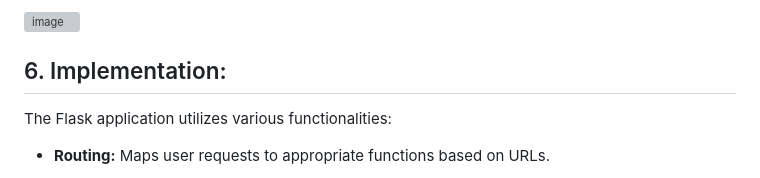
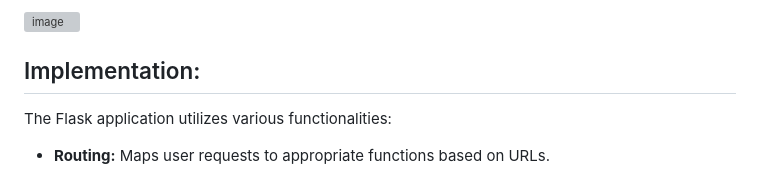
Before and after one commit to pradeepnadaraj/shopassist, a Markdown page: readme.md, the part around the change. Rendered like a GitHub page; grey boxes are pictures that could not be loaded.

```diff
--- a/readme.md
+++ b/readme.md
@@ -26,7 +26,7 @@ ShopAssistAI follows a client-server architecture. Users interact with the web i
 
 
 
-## 6. Implementation:
+## Implementation:
 
 The Flask application utilizes various functionalities:
 
```
